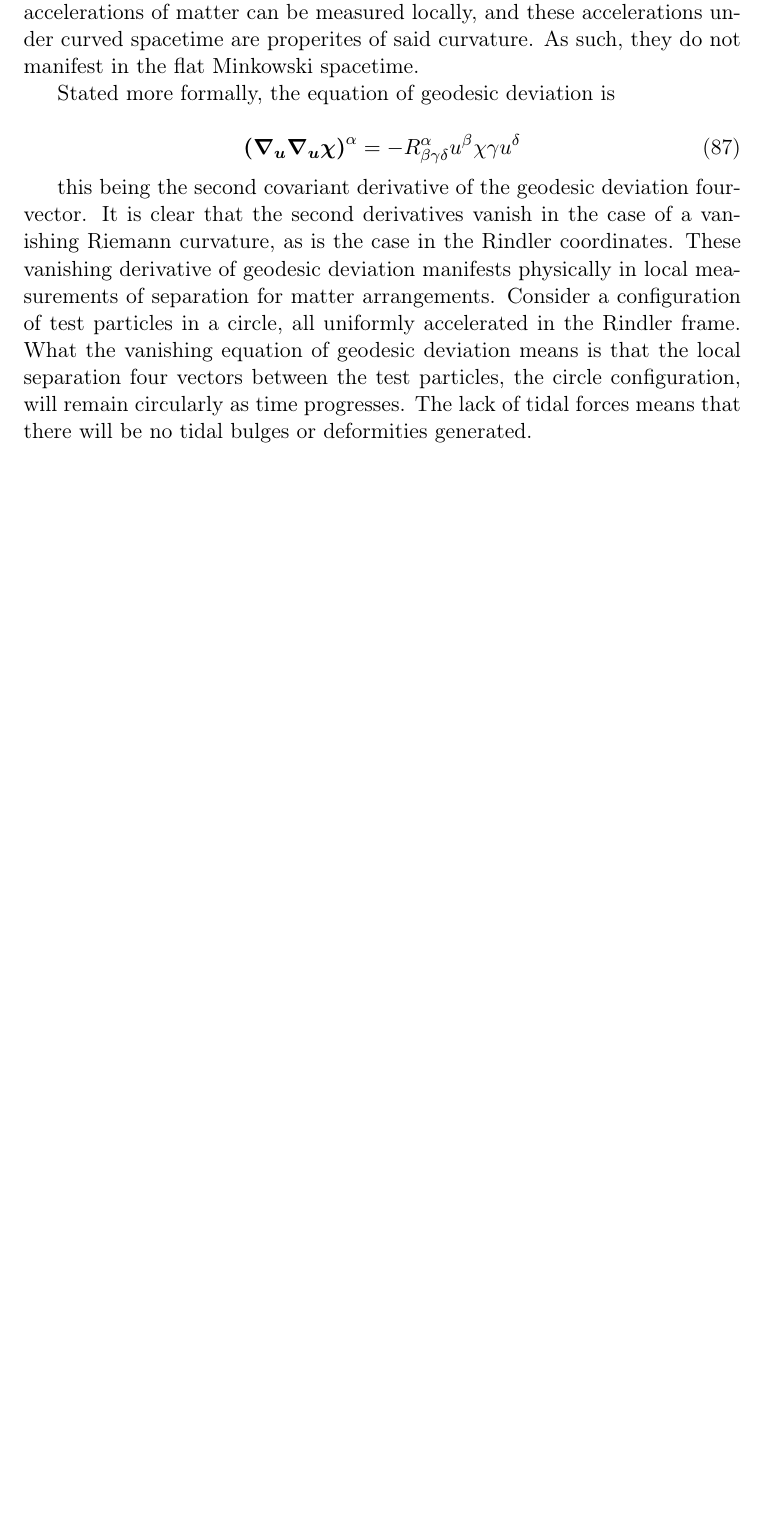
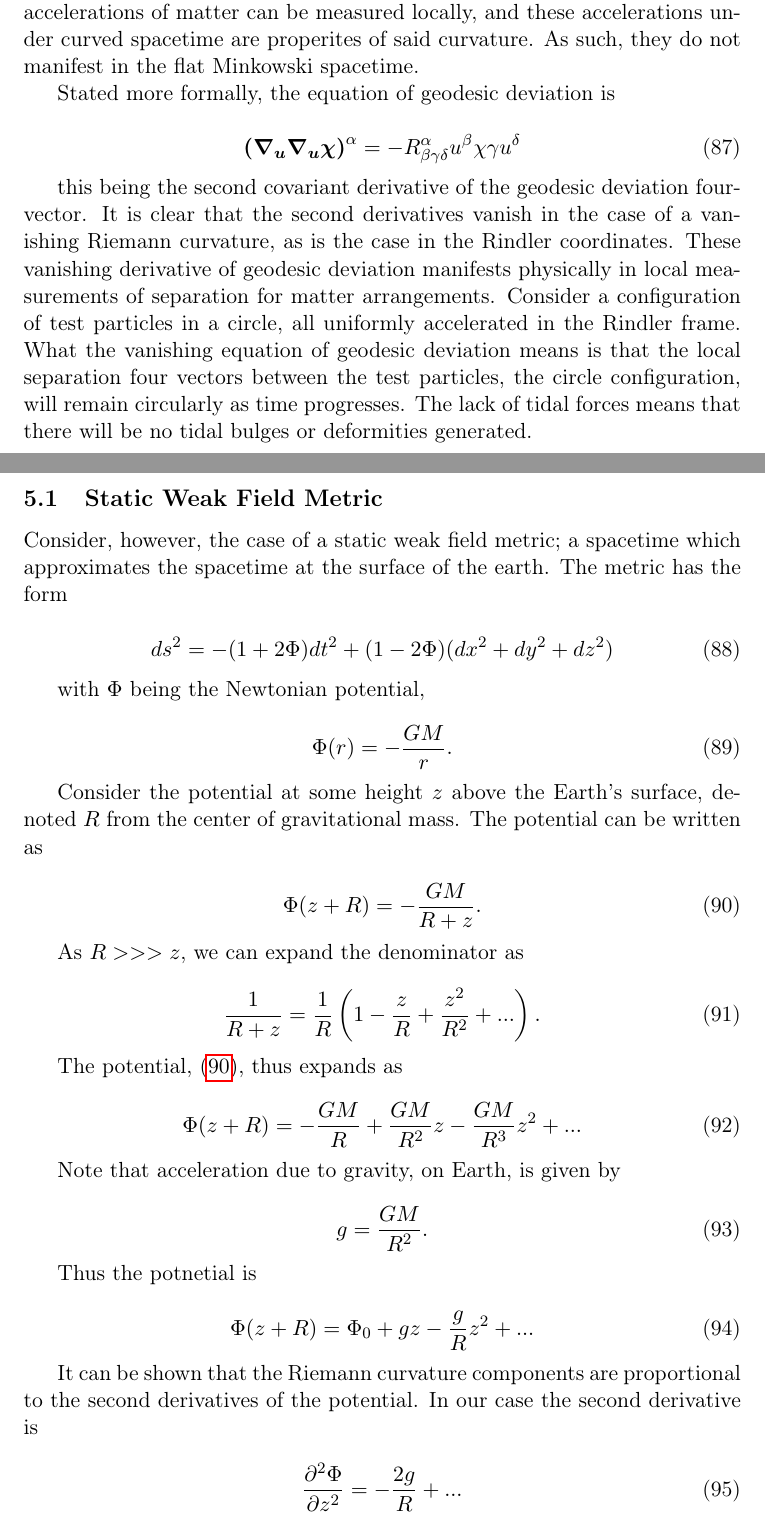
Before and after one commit to Eharriman/physics-problems, a LaTeX document (tex/problem_002_Acceleration_vs_Curvature.tex): part of page 15 of 15 before the commit and two parts of pages 15 and 16 of 16 after it, the two joined at a grey line, cut so that both start at the same text, the shorter picture padded with empty space. Compiled offline with pdfLaTeX.

Commit message:
working section 5.1. re: static weak field metric.

```diff
--- a/tex/problem_002_Acceleration_vs_Curvature.tex
+++ b/tex/problem_002_Acceleration_vs_Curvature.tex
@@ -684,4 +684,61 @@ Stated more formally, the equation of geodesic deviation is
 \end{equation}
 
 this being the second covariant derivative of the geodesic deviation four-vector. It is clear that the second derivatives vanish in the case of a vanishing Riemann curvature, as is the case in the Rindler coordinates. These vanishing derivative of geodesic deviation manifests physically in local measurements of separation for matter arrangements. Consider a configuration of test particles in a circle, all uniformly accelerated in the Rindler frame. What the vanishing equation of geodesic deviation means is that the local separation four vectors between the test particles, the circle configuration, will remain circularly as time progresses. The lack of tidal forces means that there will be no tidal bulges or deformities generated.
+
+\subsection{Static Weak Field Metric}
+Consider, however, the case of a static weak field metric; a spacetime which approximates the spacetime at the surface of the earth. The metric has the form
+
+\begin{equation}
+    \label{static-weak-field}
+    ds^2 = -(1 + 2 \Phi) dt^2 + (1 - 2 \Phi)(dx^2 + dy^2 + dz^2)
+\end{equation}
+
+with $\Phi$ being the Newtonian potential,
+
+\begin{equation}
+    \label{newton-potential}
+    \Phi(r) = -\frac{GM}{r}.
+\end{equation}
+
+Consider the potential at some height $z$ above the Earth's surface, denoted $R$ from the center of gravitational mass. The potential can be written as
+
+\begin{equation}
+    \label{newton-potential-z}
+    \Phi(z + R) = -\frac{GM}{R+z}.
+\end{equation}
+
+As $R >>> z$, we can expand the denominator as
+
+\begin{equation}
+    \frac{1}{R + z} = \frac{1}{R}\left( 1- \frac{z}{R} + \frac{z^2}{R^2} + ... \right).
+\end{equation}
+
+The potential, \eqref{newton-potential-z}, thus expands as
+
+\begin{equation}
+    \label{netwon-pot-expanded-z}
+    \Phi(z + R) = -\frac{GM}{R} + \frac{GM}{R^2}z - \frac{GM}{R^3}z^2 + ...
+\end{equation}
+
+Note that acceleration due to gravity, on Earth, is given by
+
+\begin{equation}
+    \label{g-def}
+    g = \frac{GM}{R^2}.
+\end{equation}
+
+Thus the potnetial is
+
+\begin{equation}
+    \Phi(z + R) = \Phi_0 + gz - \frac{g}{R}z^2 + ...
+\end{equation}
+
+It can be shown that the Riemann curvature components are proportional to the second derivatives of the potential. In our case the second derivative is
+
+\begin{equation}
+    \frac{\partial ^2 \Phi}{\partial z^2} = -\frac{2g}{R} + ...
+\end{equation}
+
+
+
 \end{document}
```
